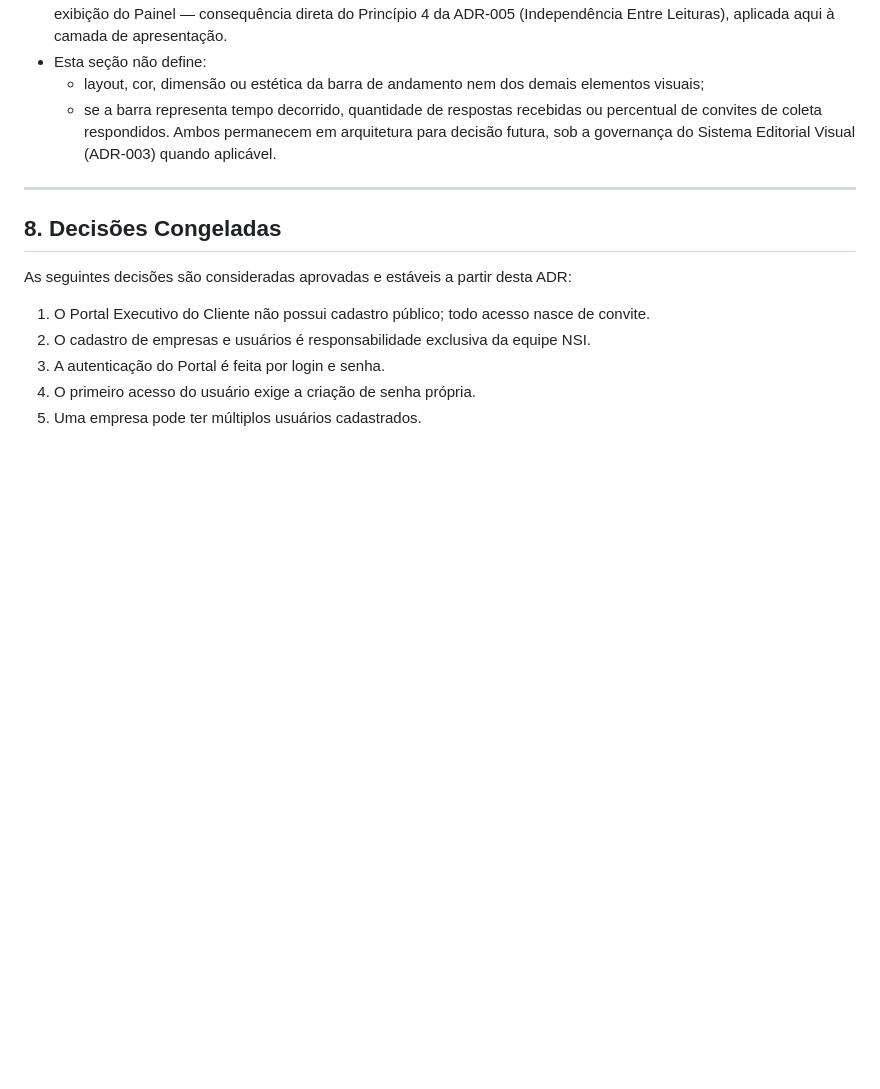
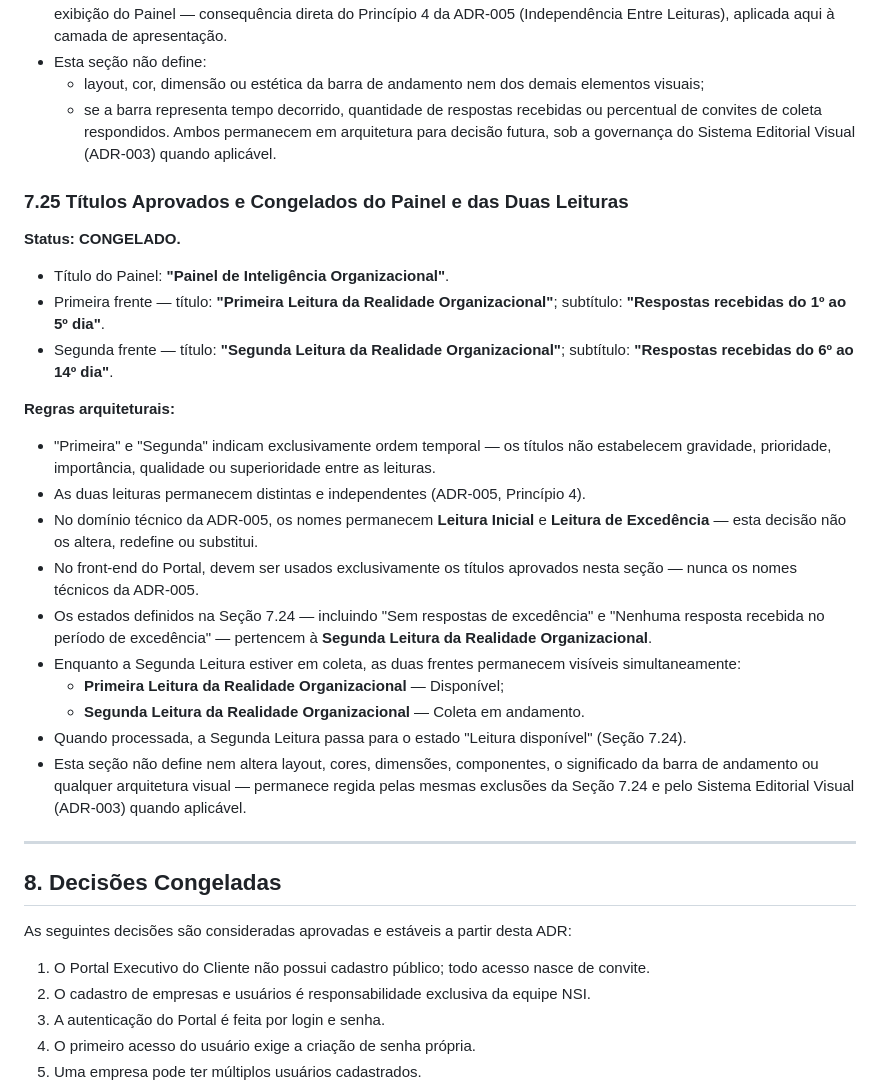
Before and after one commit to kmhvia-cmd/nsi-pos-venda, a Markdown page: docs/architecture/ADR-004-portal-executivo-cliente.md, the part around the change. GitHub-like rendering; blank space fills up the shorter version.

Commit message:
docs(ADR-004): congela títulos do Painel e das duas leituras

```diff
--- a/docs/architecture/ADR-004-portal-executivo-cliente.md
+++ b/docs/architecture/ADR-004-portal-executivo-cliente.md
@@ -541,6 +541,27 @@ Fora de escopo nesta etapa — a definir em sessão futura:
   - se a barra representa tempo decorrido, quantidade de respostas recebidas ou percentual de convites de coleta respondidos.
   Ambos permanecem em arquitetura para decisão futura, sob a governança do Sistema Editorial Visual (ADR-003) quando aplicável.
 
+### 7.25 Títulos Aprovados e Congelados do Painel e das Duas Leituras
+
+**Status: CONGELADO.**
+
+- Título do Painel: **"Painel de Inteligência Organizacional"**.
+- Primeira frente — título: **"Primeira Leitura da Realidade Organizacional"**; subtítulo: **"Respostas recebidas do 1º ao 5º dia"**.
+- Segunda frente — título: **"Segunda Leitura da Realidade Organizacional"**; subtítulo: **"Respostas recebidas do 6º ao 14º dia"**.
+
+**Regras arquiteturais:**
+
+- "Primeira" e "Segunda" indicam exclusivamente ordem temporal — os títulos não estabelecem gravidade, prioridade, importância, qualidade ou superioridade entre as leituras.
+- As duas leituras permanecem distintas e independentes (ADR-005, Princípio 4).
+- No domínio técnico da ADR-005, os nomes permanecem **Leitura Inicial** e **Leitura de Excedência** — esta decisão não os altera, redefine ou substitui.
+- No front-end do Portal, devem ser usados exclusivamente os títulos aprovados nesta seção — nunca os nomes técnicos da ADR-005.
+- Os estados definidos na Seção 7.24 — incluindo "Sem respostas de excedência" e "Nenhuma resposta recebida no período de excedência" — pertencem à **Segunda Leitura da Realidade Organizacional**.
+- Enquanto a Segunda Leitura estiver em coleta, as duas frentes permanecem visíveis simultaneamente:
+  - **Primeira Leitura da Realidade Organizacional** — Disponível;
+  - **Segunda Leitura da Realidade Organizacional** — Coleta em andamento.
+- Quando processada, a Segunda Leitura passa para o estado "Leitura disponível" (Seção 7.24).
+- Esta seção não define nem altera layout, cores, dimensões, componentes, o significado da barra de andamento ou qualquer arquitetura visual — permanece regida pelas mesmas exclusões da Seção 7.24 e pelo Sistema Editorial Visual (ADR-003) quando aplicável.
+
 ---
 
 ## 8. Decisões Congeladas
```
